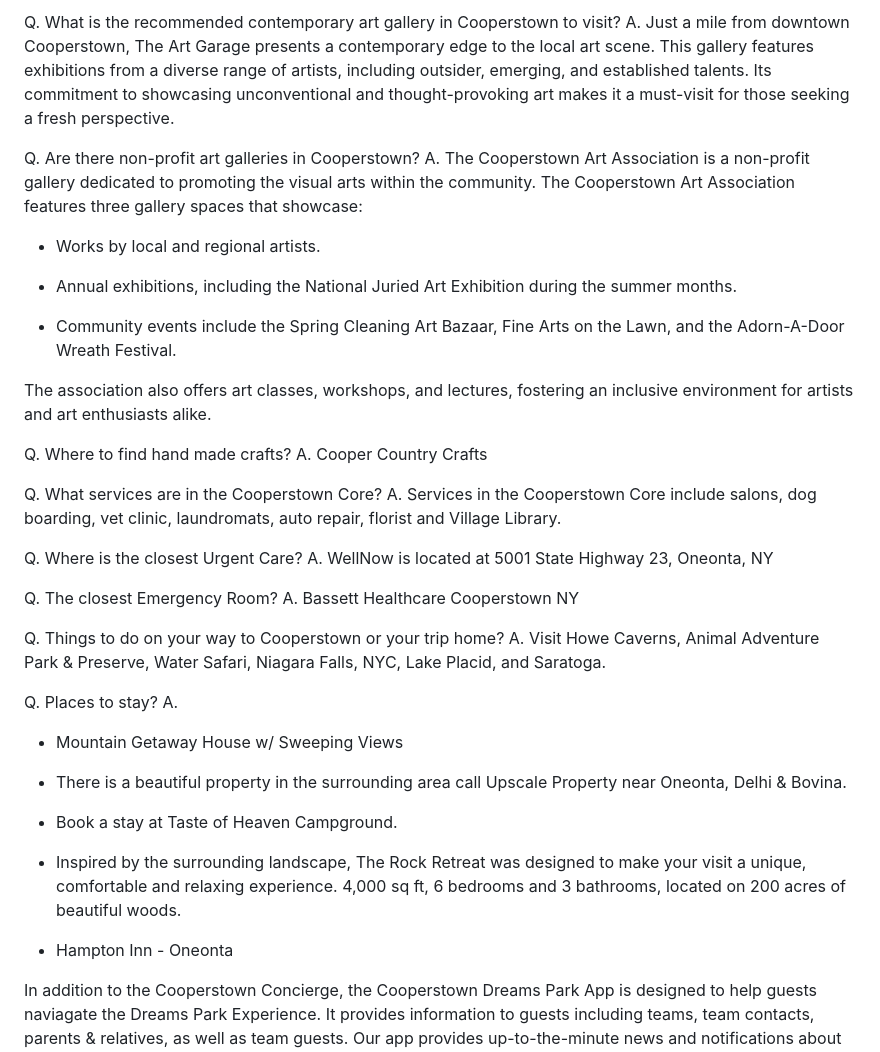
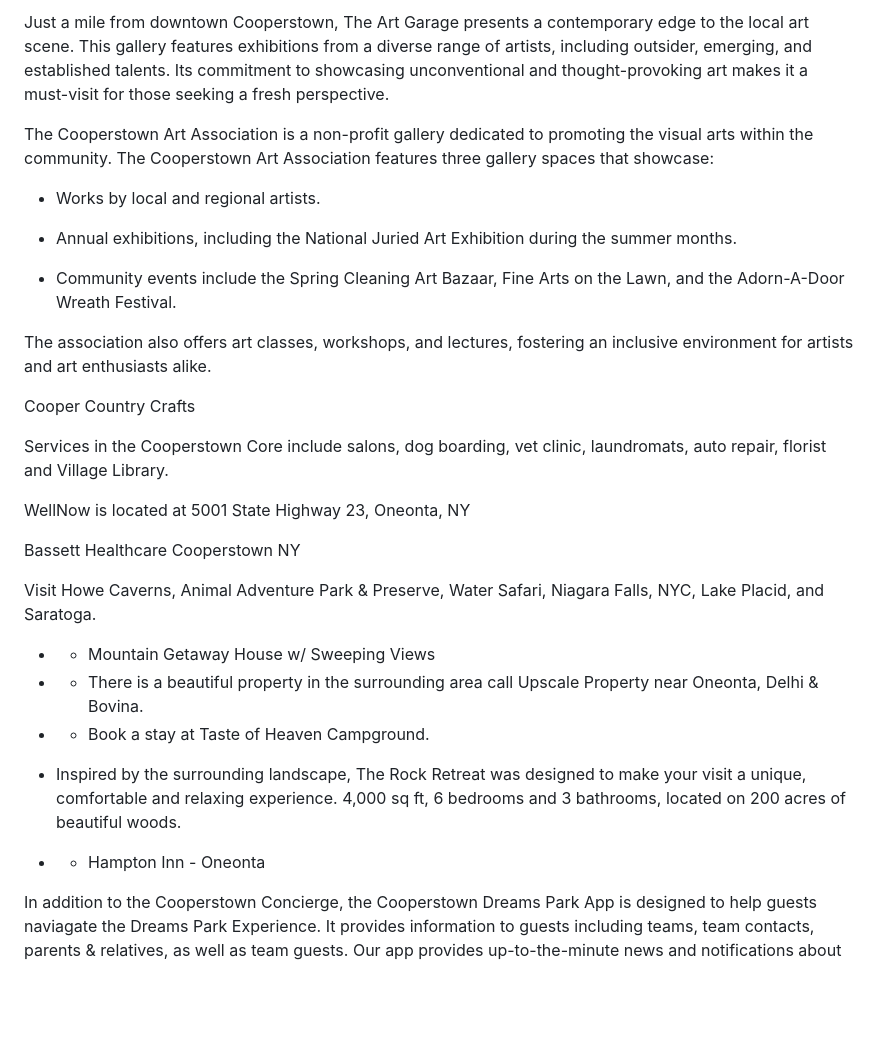
Before and after one commit to Harsh-SDEAI/CDP_Chatbot, a Markdown page: Api/concierge_storage/cooperstowndreamspark_com_FamilyGuide_CooperstownConcierge.md, the part around one of its changes. GitHub-like rendering; blank space fills up the shorter version.

```diff
--- a/Api/concierge_storage/cooperstowndreamspark_com_FamilyGuide_CooperstownConcierge.md
+++ b/Api/concierge_storage/cooperstowndreamspark_com_FamilyGuide_CooperstownConcierge.md
@@ -277,9 +251,7 @@ A. Wood Bull Antiques
 
-Q. What is the recommended contemporary art gallery in Cooperstown to visit?
-A. Just a mile from downtown Cooperstown, The Art Garage presents a contemporary edge to the local art scene. This gallery features exhibitions from a diverse range of artists, including outsider, emerging, and established talents. Its commitment to showcasing unconventional and thought-provoking art makes it a must-visit for those seeking a fresh perspective.
+Just a mile from downtown Cooperstown, The Art Garage presents a contemporary edge to the local art scene. This gallery features exhibitions from a diverse range of artists, including outsider, emerging, and established talents. Its commitment to showcasing unconventional and thought-provoking art makes it a must-visit for those seeking a fresh perspective.
 
-Q. Are there non-profit art galleries in Cooperstown?
-A. The Cooperstown Art Association is a non-profit gallery dedicated to promoting the visual arts within the community. The Cooperstown Art Association features three gallery spaces that showcase:
+The Cooperstown Art Association is a non-profit gallery dedicated to promoting the visual arts within the community. The Cooperstown Art Association features three gallery spaces that showcase:
 
 - Works by local and regional artists.
 
@@ -289,32 +261,25 @@ A. The Cooperstown Art Association is a non-profit gallery dedicated to promotin
 
 The association also offers art classes, workshops, and lectures, fostering an inclusive environment for artists and art enthusiasts alike.
 
-Q. Where to find hand made crafts?
-A. Cooper Country Crafts
+Cooper Country Crafts
 
-Q. What services are in the Cooperstown Core?
-A. Services in the Cooperstown Core include salons, dog boarding, vet clinic, laundromats, auto repair, florist and Village Library.
+Services in the Cooperstown Core include salons, dog boarding, vet clinic, laundromats, auto repair, florist and Village Library.
 
-Q. Where is the closest Urgent Care?
-A. WellNow is located at 5001 State Highway 23, Oneonta, NY
+WellNow is located at 5001 State Highway 23, Oneonta, NY
 
-Q. The closest Emergency Room?
-A. Bassett Healthcare Cooperstown NY
+Bassett Healthcare Cooperstown NY
 
-Q. Things to do on your way to Cooperstown or your trip home?
-A. Visit Howe Caverns, Animal Adventure Park & Preserve, Water Safari, Niagara Falls, NYC, Lake Placid, and Saratoga.
+Visit Howe Caverns, Animal Adventure Park & Preserve, Water Safari, Niagara Falls, NYC, Lake Placid, and Saratoga.
 
-Q. Places to stay?
-A.
-- Mountain Getaway House w/ Sweeping Views
+- - Mountain Getaway House w/ Sweeping Views
 
-- There is a beautiful property in the surrounding area call Upscale Property near Oneonta, Delhi & Bovina.
+- - There is a beautiful property in the surrounding area call Upscale Property near Oneonta, Delhi & Bovina.
 
-- Book a stay at Taste of Heaven Campground.
+- - Book a stay at Taste of Heaven Campground.
 
 - Inspired by the surrounding landscape, The Rock Retreat was designed to make your visit a unique, comfortable and relaxing experience. 4,000 sq ft, 6 bedrooms and 3 bathrooms, located on 200 acres of beautiful woods.
 
-- Hampton Inn - Oneonta
+- - Hampton Inn - Oneonta
 
 In addition to the Cooperstown Concierge, the Cooperstown Dreams Park App is designed to help guests naviagate the Dreams Park Experience. It provides information to guests including teams, team contacts, parents & relatives, as well as team guests. Our app provides up-to-the-minute news and notifications about events, weather-related delays, and general inforamtion, as well as Dreams Park TV to watch live streamed baseball games broadcasted from our facilities.
 
```
Also changed, not shown: other parts of Api/concierge_storage/cooperstowndreamspark_com_FamilyGuide_CooperstownConcierge.md (+26 -52 lines).
